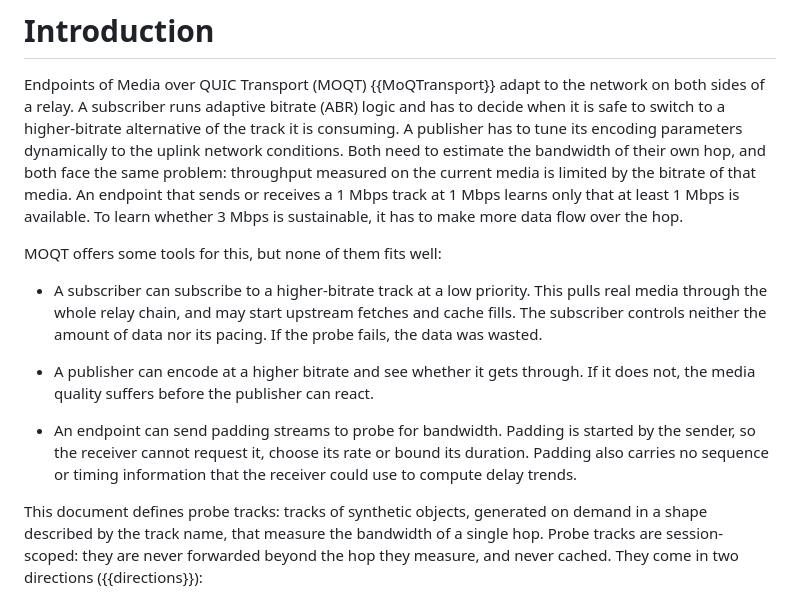
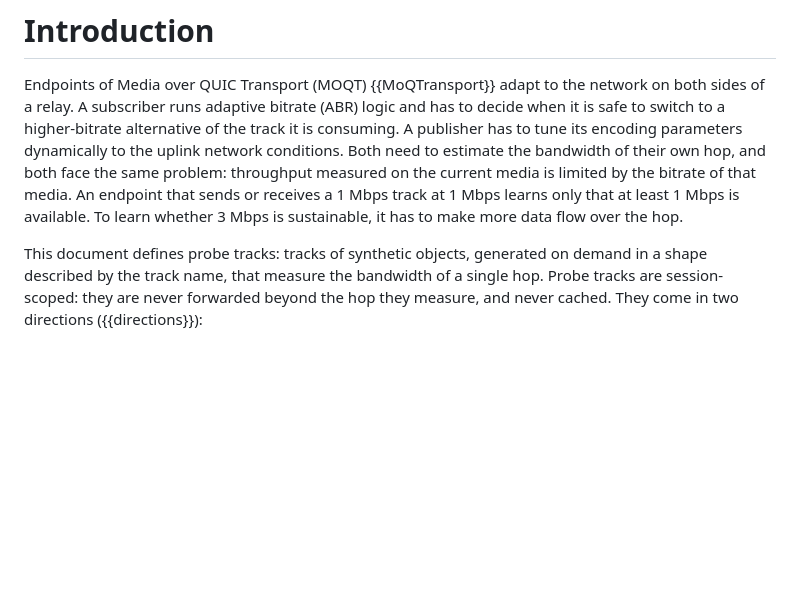
Before and after one commit to moqtail/draft-gurel-moq-probing, a Markdown page: draft-gurel-moq-probing.md, the part around the change. Drawn GitHub-style; blank space fills up the shorter version.

Commit message:
Drop the existing-tools list from the introduction

```diff
--- a/draft-gurel-moq-probing.md
+++ b/draft-gurel-moq-probing.md
@@ -77,24 +77,6 @@ limited by the bitrate of that media. An endpoint that sends or
 receives a 1 Mbps track at 1 Mbps learns only that at least 1 Mbps is
 available. To learn whether 3 Mbps is sustainable, it has to make more
 data flow over the hop.
-
-MOQT offers some tools for this, but none of them fits well:
-
-* A subscriber can subscribe to a higher-bitrate track at a low
-  priority. This pulls real media through the whole relay chain, and
-  may start upstream fetches and cache fills. The subscriber controls
-  neither the amount of data nor its pacing. If the probe fails, the
-  data was wasted.
-
-* A publisher can encode at a higher bitrate and see whether it gets
-  through. If it does not, the media quality suffers before the
-  publisher can react.
-
-* An endpoint can send padding streams to probe for bandwidth. Padding
-  is started by the sender, so the receiver cannot request it, choose
-  its rate or bound its duration. Padding also carries no sequence or
-  timing information that the receiver could use to compute delay
-  trends.
 
 This document defines probe tracks: tracks of synthetic objects,
 generated on demand in a shape described by the track name, that
```
